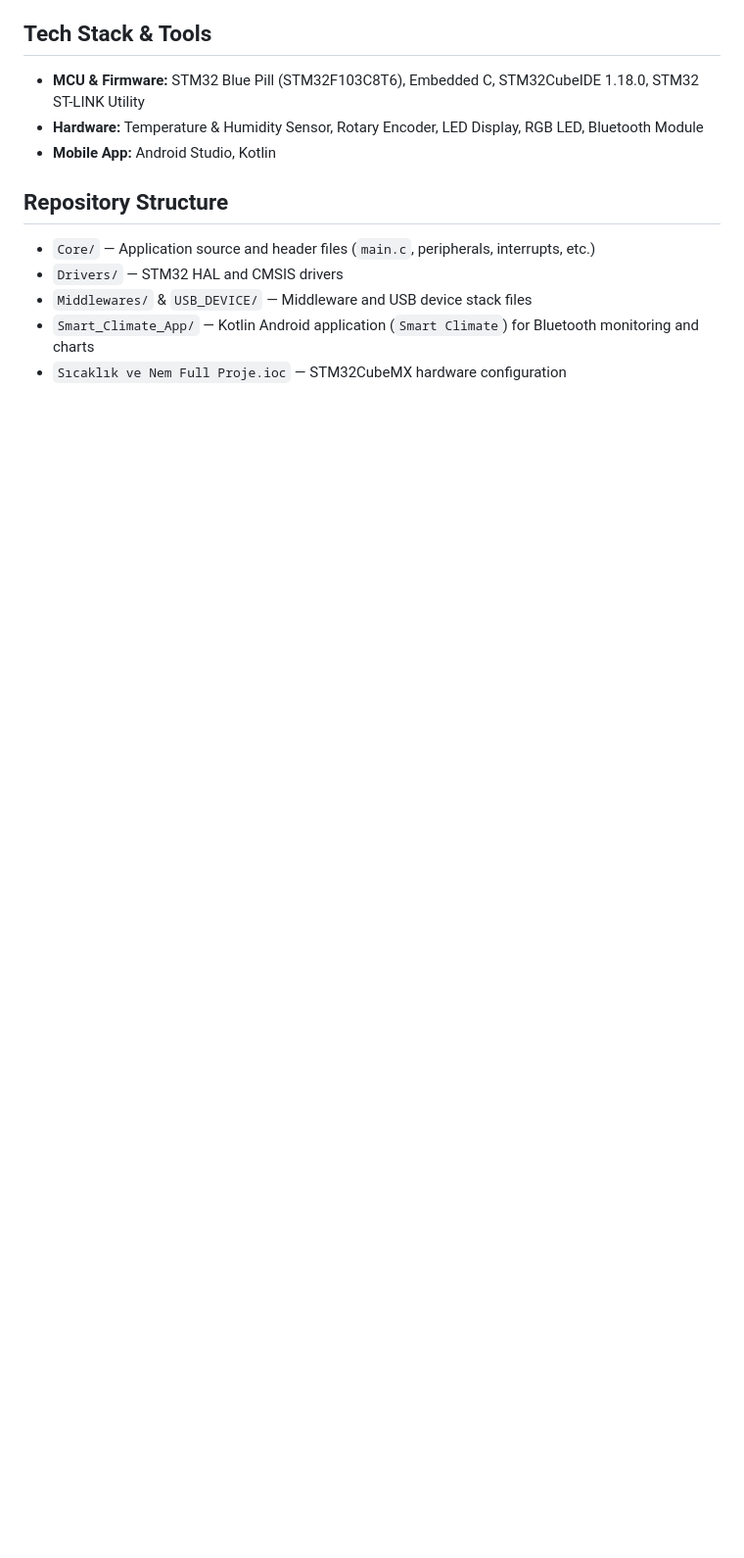
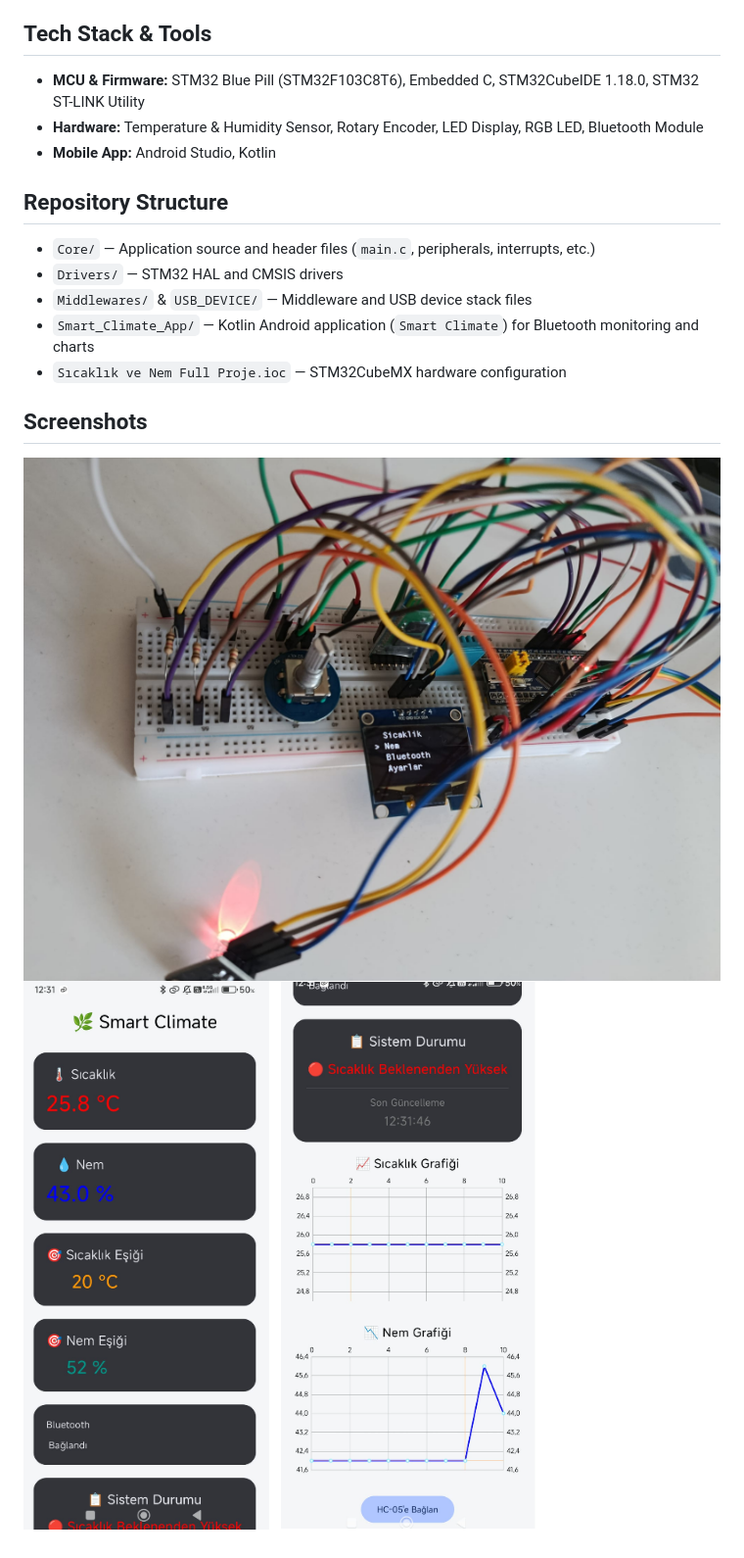
Before and after one commit to Ctrl-GD/STM32-Smart-Climate-System, a Markdown page: README.md, the part around the change. Shown at 98% size. Drawn GitHub-style; pictures changed too: Assets/app_photo1.png (added), Assets/app_photo2.png (added), Assets/hardware.jpeg (added); blank space fills up the shorter version.

Commit message:
Add hardware and mobile app screenshots to README

```diff
--- a/README.md
+++ b/README.md
@@ -20,3 +20,7 @@ An embedded climate monitoring and threshold control system built on an **STM32
 - `Middlewares/` & `USB_DEVICE/` — Middleware and USB device stack files
 - `Smart_Climate_App/` — Kotlin Android application (`Smart Climate`) for Bluetooth monitoring and charts
 - `Sıcaklık ve Nem Full Proje.ioc` — STM32CubeMX hardware configuration
+## Screenshots
+![STM32 Smart Climate Hardware Setup](Assets/hardware.jpeg)
+![Smart Climate Kotlin App Screen 1](Assets/app_photo1.png)
+![Smart Climate Kotlin App Screen 2](Assets/app_photo2.png)
```
